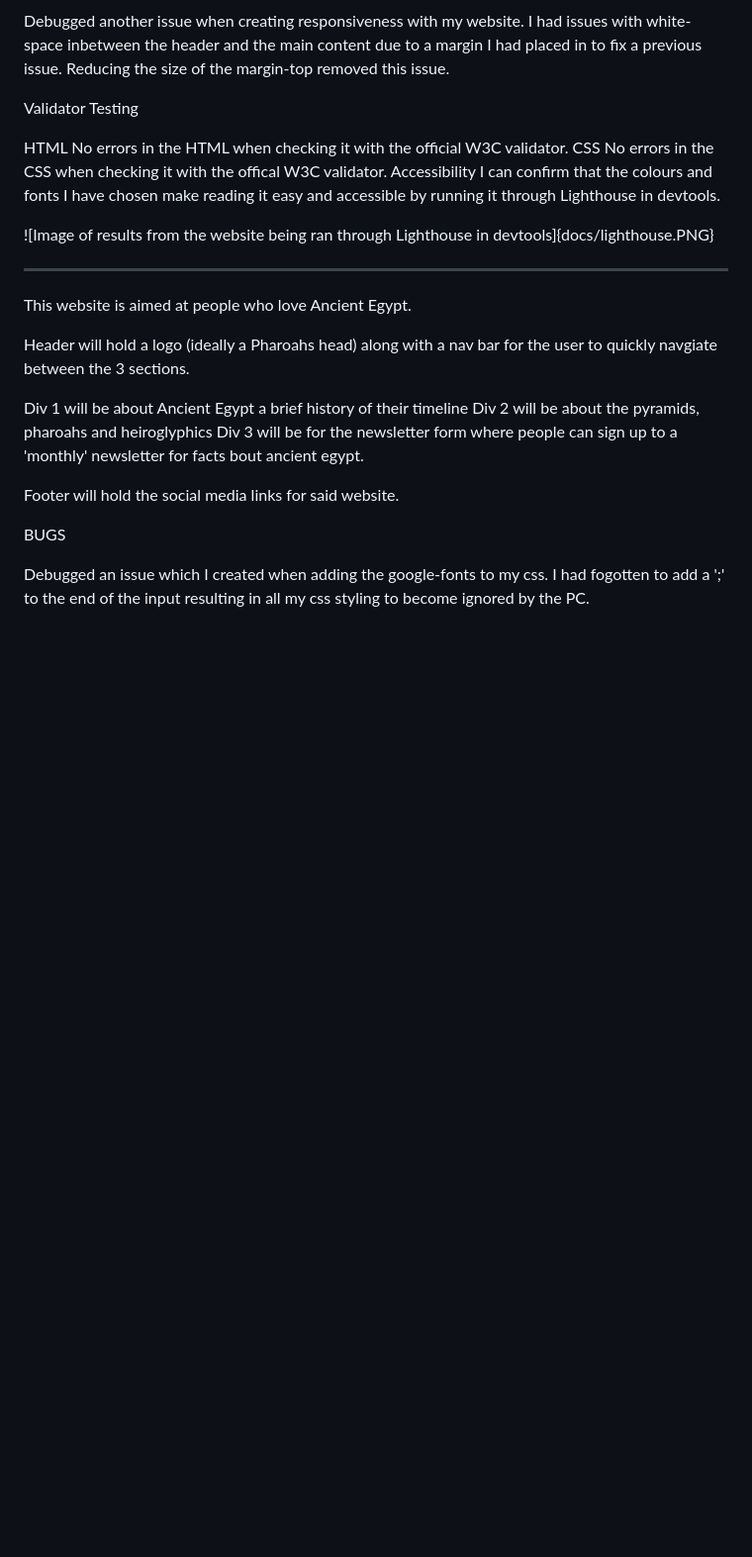
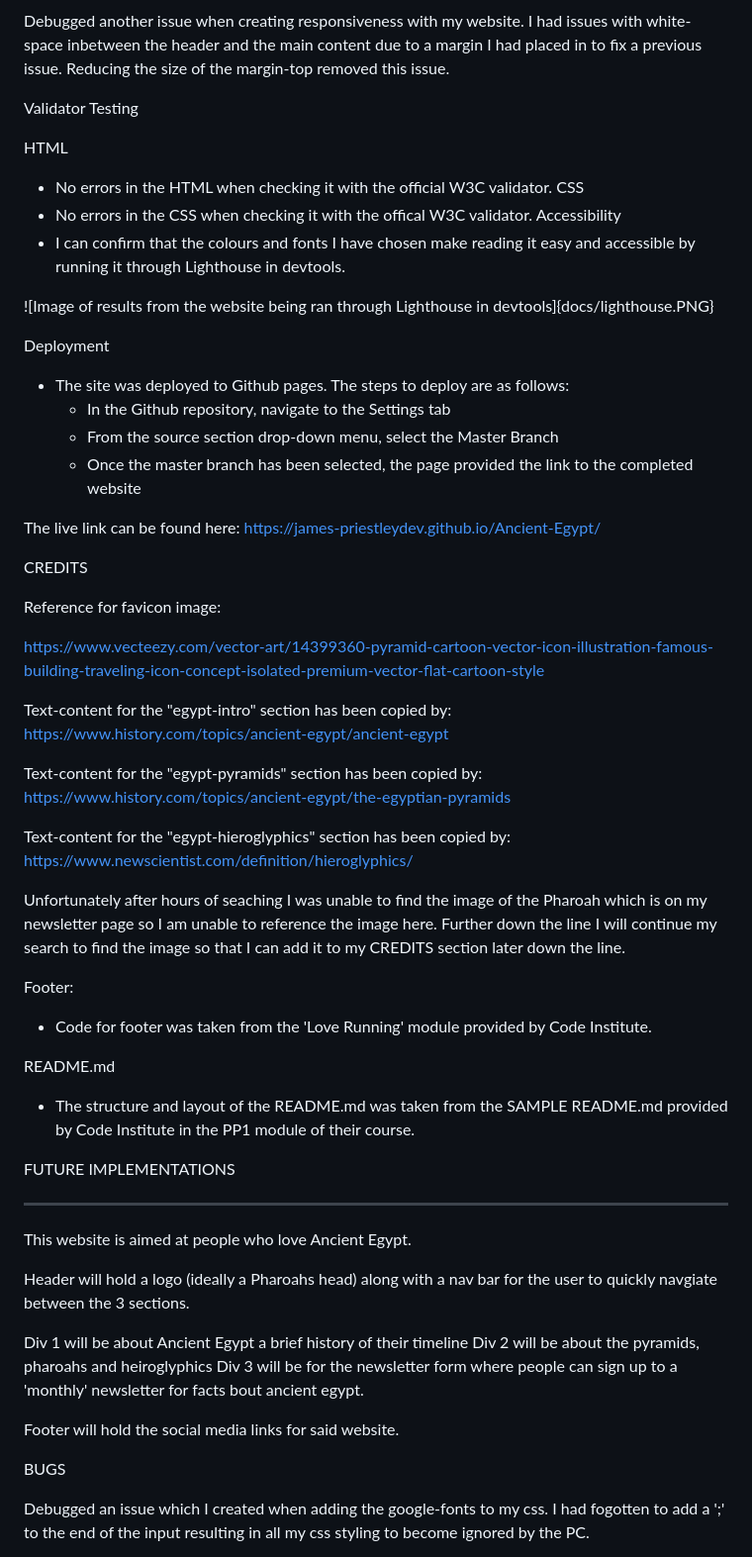
Before and after one commit to James-PriestleyDev/Ancient-Egypt, a Markdown page: README.md, the part around the change. Shown: that part at 99% size. GitHub-like rendering; blank space fills up the shorter version.

Commit message:
Added deployment and live link to website. Added credits to images used and parts of code used

```diff
--- a/README.md
+++ b/README.md
@@ -83,13 +83,50 @@ space inbetween the header and the main content due to a margin I had placed in
 Validator Testing
 
 HTML
-No errors in the HTML when checking it with the official W3C validator.
+- No errors in the HTML when checking it with the official W3C validator.
 CSS
-No errors in the CSS when checking it with the offical W3C validator.
+- No errors in the CSS when checking it with the offical W3C validator.
 Accessibility
-I can confirm that the colours and fonts I have chosen make reading it easy and accessible by running it through Lighthouse in devtools.
+- I can confirm that the colours and fonts I have chosen make reading it easy and accessible by running it through Lighthouse in devtools.
 
 ![Image of results from the website being ran through Lighthouse in devtools]{docs/lighthouse.PNG}
+
+Deployment
+
+- The site was deployed to Github pages. The steps to deploy are as follows:
+  - In the Github repository, navigate to the Settings tab
+  - From the source section drop-down menu, select the Master Branch
+  - Once the master branch has been selected, the page provided the link to the completed website
+
+The live link can be found here: https://james-priestleydev.github.io/Ancient-Egypt/
+
+CREDITS
+
+Reference for favicon image:
+
+https://www.vecteezy.com/vector-art/14399360-pyramid-cartoon-vector-icon-illustration-famous-building-traveling-icon-concept-isolated-premium-vector-flat-cartoon-style
+
+Text-content for the "egypt-intro" section has been copied by:
+https://www.history.com/topics/ancient-egypt/ancient-egypt
+
+Text-content for the "egypt-pyramids" section has been copied by:
+https://www.history.com/topics/ancient-egypt/the-egyptian-pyramids
+
+Text-content for the "egypt-hieroglyphics" section has been copied by:
+https://www.newscientist.com/definition/hieroglyphics/
+
+Unfortunately after hours of seaching I was unable to find the image of the Pharoah which is on my newsletter page so I am unable to reference the image here. Further down the line I will continue my search to find the image so that I can add it to my CREDITS section later down the line.
+
+Footer:
+
+- Code for footer was taken from the 'Love Running' module provided by Code Institute.
+
+README.md
+
+- The structure and layout of the README.md was taken from the SAMPLE README.md provided by Code Institute in the PP1 module of their course.
+
+
+FUTURE IMPLEMENTATIONS
 
 
 
```
